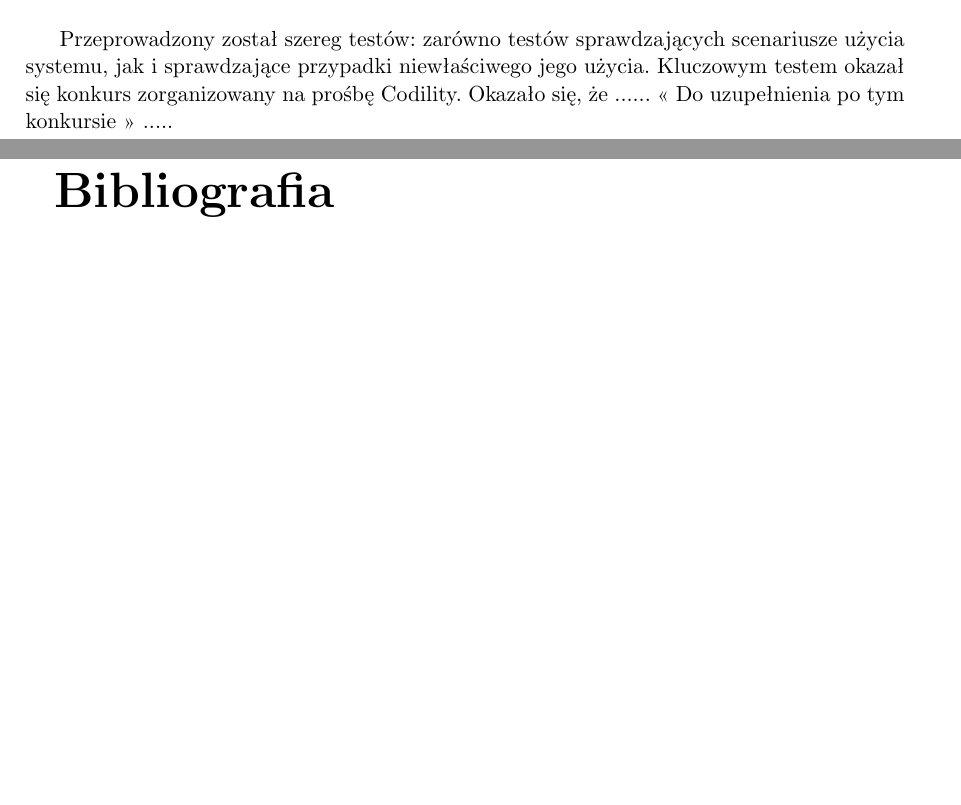
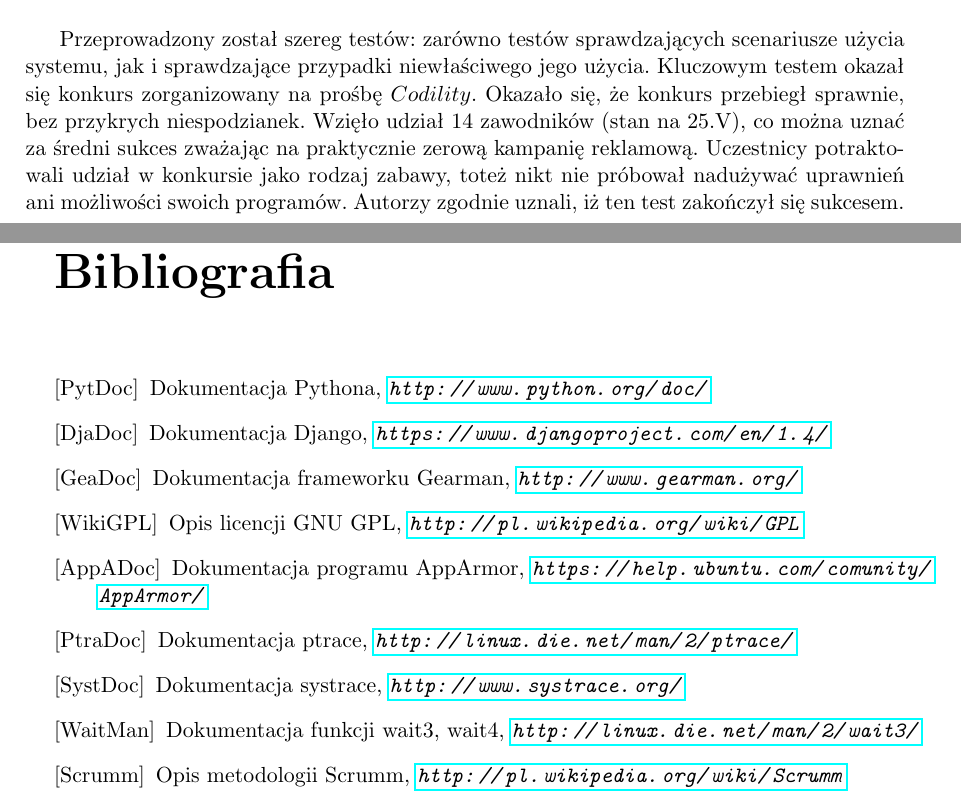
Before and after one commit to Buzdygan/ai-arena, a LaTeX thesis (documents/praca_licencjacka/praca_licencjacka.tex): two parts of pages 44 and 59 of 59, joined at a grey line, cut so that both start at the same text, the shorter picture padded with empty space. Compiled offline with pdfLaTeX; the source files are stored in an older character set and shown here as Unicode.

Commit message:
adding bibliography and contest results

```diff
--- a/documents/praca_licencjacka/praca_licencjacka.tex
+++ b/documents/praca_licencjacka/praca_licencjacka.tex
@@ -953,7 +953,9 @@
 sposób przeglądać z wykorzystaniem przeglądarki internetowej.\\
 
 Przeprowadzony został szereg testów: zarówno testów sprawdzających scenariusze użycia systemu, jak i sprawdzające przypadki niewłaściwego jego
-użycia. Kluczowym testem okazał się konkurs zorganizowany na prośbę Codility. Okazało się, że ...... << Do uzupełnienia po tym konkursie >> .....\\
+użycia. Kluczowym testem okazał się konkurs zorganizowany na prośbę $Codility$. Okazało się, że konkurs przebiegł sprawnie, bez przykrych niespodzianek. Wzięło udział 14 zawodników
+(stan na 25.V), co można uznać za średni sukces zważając na praktycznie zerową kampanię reklamową. Uczestnicy potraktowali udział w konkursie jako rodzaj zabawy, toteż nikt nie próbował
+nadużywać uprawnień ani możliwości swoich programów. Autorzy zgodnie uznali, iż ten test zakończył się sukcesem.\\
 
 \chapter{Przyszłość projektu}
 
@@ -1278,6 +1280,15 @@
 
 \begin{thebibliography}{99}
 \addcontentsline{toc}{chapter}{Bibliografia}
+\bibitem[PytDoc]{Python_documentation} Dokumentacja Pythona, \textit{\url{http://www.python.org/doc/} }
+\bibitem[DjaDoc]{Django_documentation} Dokumentacja Django, \textit{\url{https://www.djangoproject.com/en/1.4/} }
+\bibitem[GeaDoc]{Gearman_documentation} Dokumentacja frameworku Gearman, \textit{\url{http://www.gearman.org/} }
+\bibitem[WikiGPL]{Wikipedia_GPL} Opis licencji GNU GPL, \textit{\url{http://pl.wikipedia.org/wiki/GPL} }
+\bibitem[AppADoc]{AppArmor_documentation} Dokumentacja programu AppArmor, \textit{\url{https://help.ubuntu.com/comunity/AppArmor/} }
+\bibitem[PtraDoc]{Ptrace_documentation} Dokumentacja ptrace, \textit{\url{http://linux.die.net/man/2/ptrace/} }
+\bibitem[SystDoc]{Systrace_documentation} Dokumentacja systrace, \textit{\url{http://www.systrace.org/} }
+\bibitem[WaitMan]{Wait3_manual} Dokumentacja funkcji wait3, wait4, \textit{\url{http://linux.die.net/man/2/wait3/} }
+\bibitem[Scrumm]{Scrumm} Opis metodologii Scrumm, \textit{\url{http://pl.wikipedia.org/wiki/Scrumm} }
 \end{thebibliography}
 
 \end{document}
```
Also changed, not shown: documents/praca_licencjacka/praca_licencjacka.pdf, documents/praca_licencjacka/praca_licencjacka.tex (6 more changed lines).
